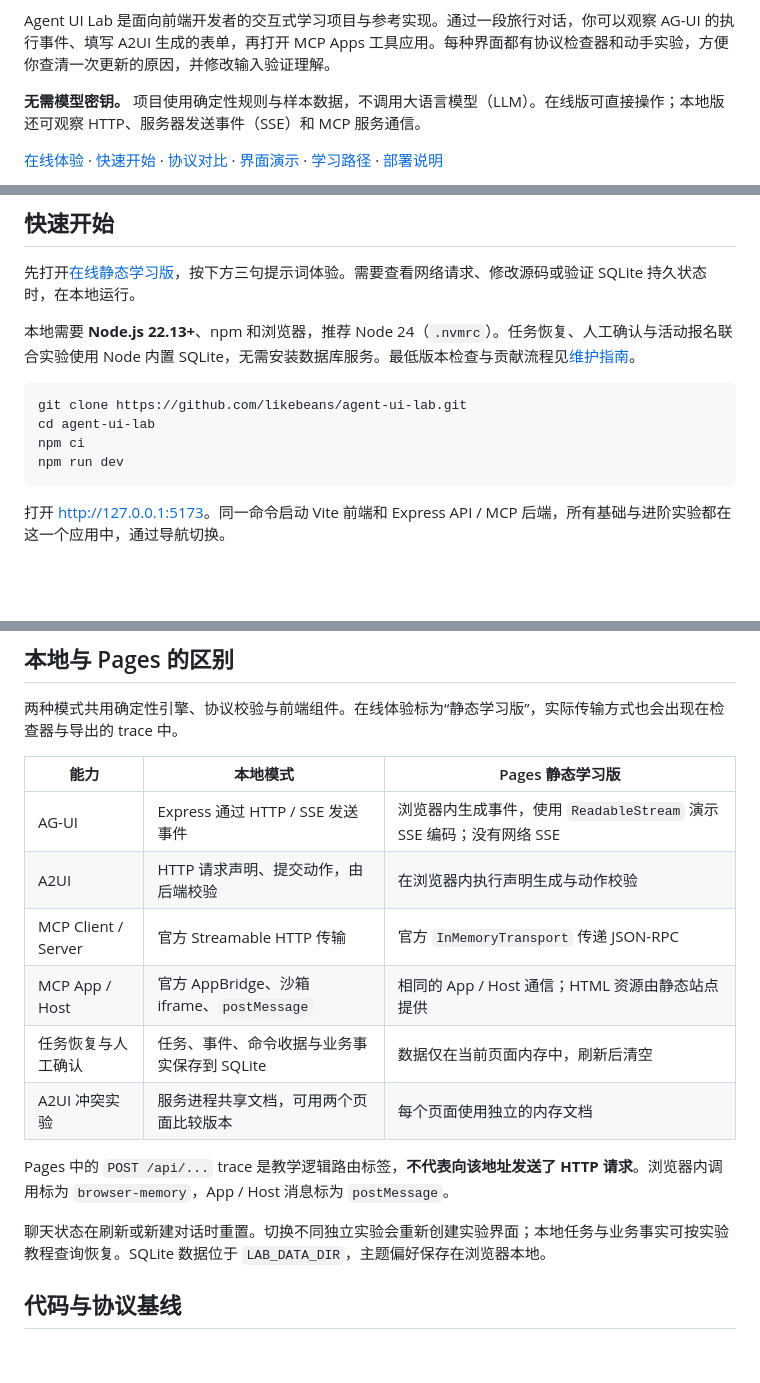
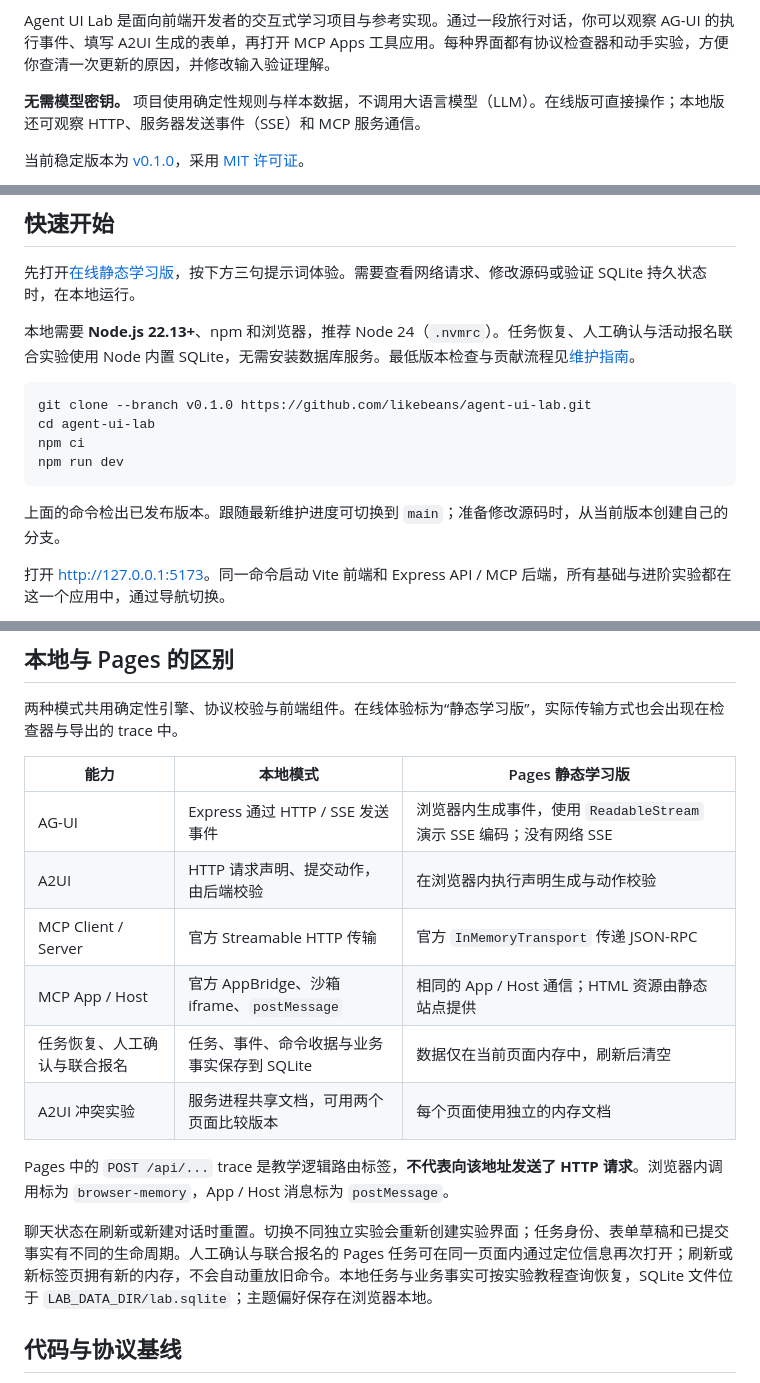
Before and after one commit to likebeans/agent-ui-lab, a Markdown page: README.md, 3 parts joined by grey strips. Rendered like a GitHub page; blank space fills up the shorter version.

````diff
--- a/README.md
+++ b/README.md
@@ -8,5 +8,5 @@ Agent UI Lab 是面向前端开发者的交互式学习项目与参考实现。
 
 **无需模型密钥。** 项目使用确定性规则与样本数据，不调用大语言模型（LLM）。在线版可直接操作；本地版还可观察 HTTP、服务器发送事件（SSE）和 MCP 服务通信。
 
-[在线体验](https://likebeans.github.io/agent-ui-lab/) · [快速开始](#快速开始) · [协议对比](#三个协议分别做什么) · [界面演示](#在一段对话中体验三种能力) · [学习路径](#怎样用这个项目学习) · [部署说明](#部署与-github-pages)
+当前稳定版本为 [v0.1.0](https://github.com/likebeans/agent-ui-lab/releases/tag/v0.1.0)，采用 [MIT 许可证](#许可证)。
 
@@ -19,11 +21,13 @@ Agent UI Lab 是面向前端开发者的交互式学习项目与参考实现。
 本地需要 **Node.js 22.13+**、npm 和浏览器，推荐 Node 24（`.nvmrc`）。任务恢复、人工确认与活动报名联合实验使用 Node 内置 SQLite，无需安装数据库服务。最低版本检查与贡献流程见[维护指南](docs/10-maintaining.md)。
 
 ```bash
-git clone https://github.com/likebeans/agent-ui-lab.git
+git clone --branch v0.1.0 https://github.com/likebeans/agent-ui-lab.git
 cd agent-ui-lab
 npm ci
 npm run dev
 ```
+
+上面的命令检出已发布版本。跟随最新维护进度可切换到 `main`；准备修改源码时，从当前版本创建自己的分支。
 
 打开 <http://127.0.0.1:5173>。同一命令启动 Vite 前端和 Express API / MCP 后端，所有基础与进阶实验都在这一个应用中，通过导航切换。
 
@@ -128,18 +140,18 @@ MCP 指 Model Context Protocol，Host 是承载应用并代理能力请求的宿
 
 两种模式共用确定性引擎、协议校验与前端组件。在线体验标为“静态学习版”，实际传输方式也会出现在检查器与导出的 trace 中。
 
-| 能力                | 本地模式                                    | Pages 静态学习版                                                    |
-| ------------------- | ------------------------------------------- | ------------------------------------------------------------------- |
-| AG-UI               | Express 通过 HTTP / SSE 发送事件            | 浏览器内生成事件，使用 `ReadableStream` 演示 SSE 编码；没有网络 SSE |
-| A2UI                | HTTP 请求声明、提交动作，由后端校验         | 在浏览器内执行声明生成与动作校验                                    |
-| MCP Client / Server | 官方 Streamable HTTP 传输                   | 官方 `InMemoryTransport` 传递 JSON-RPC                              |
-| MCP App / Host      | 官方 AppBridge、沙箱 iframe、`postMessage`  | 相同的 App / Host 通信；HTML 资源由静态站点提供                     |
-| 任务恢复与人工确认  | 任务、事件、命令收据与业务事实保存到 SQLite | 数据仅在当前页面内存中，刷新后清空                                  |
-| A2UI 冲突实验       | 服务进程共享文档，可用两个页面比较版本      | 每个页面使用独立的内存文档                                          |
+| 能力                         | 本地模式                                    | Pages 静态学习版                                                    |
+| ---------------------------- | ------------------------------------------- | ------------------------------------------------------------------- |
+| AG-UI                        | Express 通过 HTTP / SSE 发送事件            | 浏览器内生成事件，使用 `ReadableStream` 演示 SSE 编码；没有网络 SSE |
+| A2UI                         | HTTP 请求声明、提交动作，由后端校验         | 在浏览器内执行声明生成与动作校验                                    |
+| MCP Client / Server          | 官方 Streamable HTTP 传输                   | 官方 `InMemoryTransport` 传递 JSON-RPC                              |
+| MCP App / Host               | 官方 AppBridge、沙箱 iframe、`postMessage`  | 相同的 App / Host 通信；HTML 资源由静态站点提供                     |
+| 任务恢复、人工确认与联合报名 | 任务、事件、命令收据与业务事实保存到 SQLite | 数据仅在当前页面内存中，刷新后清空                                  |
+| A2UI 冲突实验                | 服务进程共享文档，可用两个页面比较版本      | 每个页面使用独立的内存文档                                          |
 
 Pages 中的 `POST /api/...` trace 是教学逻辑路由标签，**不代表向该地址发送了 HTTP 请求**。浏览器内调用标为 `browser-memory`，App / Host 消息标为 `postMessage`。
 
-聊天状态在刷新或新建对话时重置。切换不同独立实验会重新创建实验界面；本地任务与业务事实可按实验教程查询恢复。SQLite 数据位于 `LAB_DATA_DIR`，主题偏好保存在浏览器本地。
+聊天状态在刷新或新建对话时重置。切换不同独立实验会重新创建实验界面；任务身份、表单草稿和已提交事实有不同的生命周期。人工确认与联合报名的 Pages 任务可在同一页面内通过定位信息再次打开；刷新或新标签页拥有新的内存，不会自动重放旧命令。本地任务与业务事实可按实验教程查询恢复，SQLite 文件位于 `LAB_DATA_DIR/lab.sqlite`；主题偏好保存在浏览器本地。
 
 ## 代码与协议基线
 
````
Also changed, not shown: other parts of README.md (+30 -18 lines).
